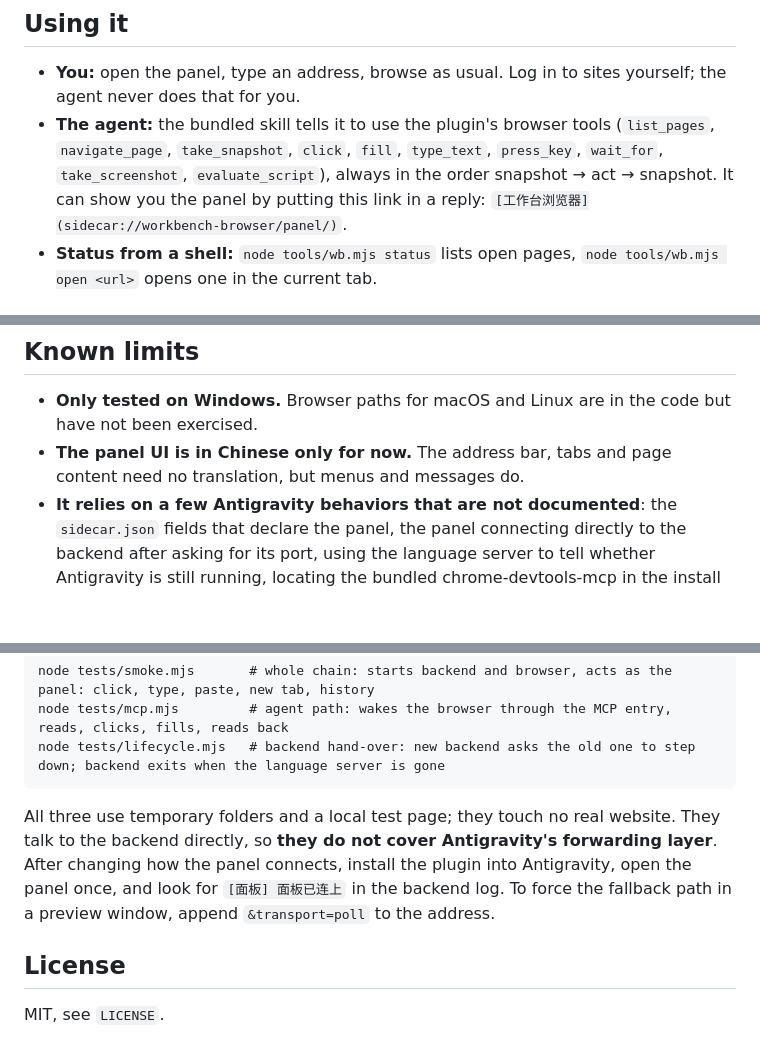
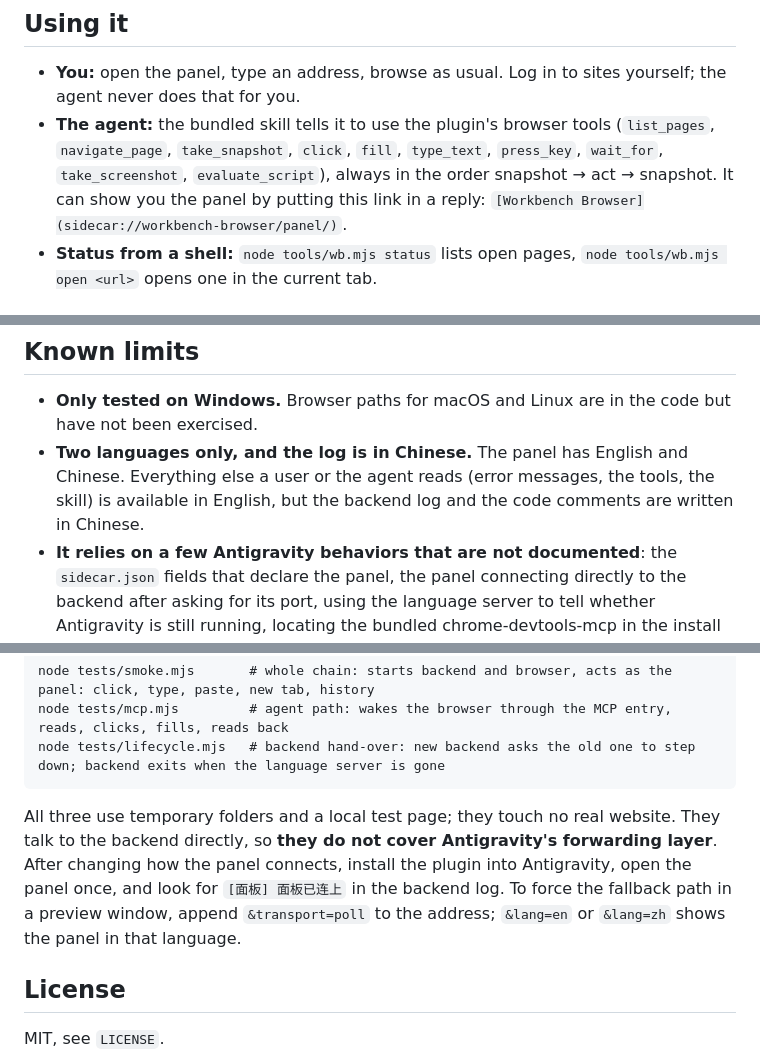
Before and after one commit to sevenshade-lab/workbench-browser, a Markdown page: README.md, 3 parts joined by grey strips. GitHub-like rendering; blank space fills up the shorter version.

````diff
--- a/README.md
+++ b/README.md
@@ -44,7 +45,7 @@ node scripts/install.mjs --apply    # replaces the files and restarts the plugin
 ## Using it
 
 - **You:** open the panel, type an address, browse as usual. Log in to sites yourself; the agent never does that for you.
-- **The agent:** the bundled skill tells it to use the plugin's browser tools (`list_pages`, `navigate_page`, `take_snapshot`, `click`, `fill`, `type_text`, `press_key`, `wait_for`, `take_screenshot`, `evaluate_script`), always in the order snapshot → act → snapshot. It can show you the panel by putting this link in a reply: `[工作台浏览器](sidecar://workbench-browser/panel/)`.
+- **The agent:** the bundled skill tells it to use the plugin's browser tools (`list_pages`, `navigate_page`, `take_snapshot`, `click`, `fill`, `type_text`, `press_key`, `wait_for`, `take_screenshot`, `evaluate_script`), always in the order snapshot → act → snapshot. It can show you the panel by putting this link in a reply: `[Workbench Browser](sidecar://workbench-browser/panel/)`.
 - **Status from a shell:** `node tools/wb.mjs status` lists open pages, `node tools/wb.mjs open <url>` opens one in the current tab.
 
 ## How it works
@@ -71,7 +73,7 @@ panel (sandboxed iframe)  <-- frames / mouse, keyboard -->  plugin backend  <--
 ## Known limits
 
 - **Only tested on Windows.** Browser paths for macOS and Linux are in the code but have not been exercised.
-- **The panel UI is in Chinese only for now.** The address bar, tabs and page content need no translation, but menus and messages do.
+- **Two languages only, and the log is in Chinese.** The panel has English and Chinese. Everything else a user or the agent reads (error messages, the tools, the skill) is available in English, but the backend log and the code comments are written in Chinese.
 - **It relies on a few Antigravity behaviors that are not documented**: the `sidecar.json` fields that declare the panel, the panel connecting directly to the backend after asking for its port, using the language server to tell whether Antigravity is still running, locating the bundled chrome-devtools-mcp in the install folder, and the backend writing `mcp_config.json` into the plugin folder. An Antigravity update may require changes here.
 - **Logins and verification are manual.** Login pages and QR codes display fine in the panel, but some sites refuse headless browsers.
 - The device scale factor is fixed when the browser starts. If the panel moves to a screen with a different scale, the picture is scaled until the next browser start. If the agent wakes the browser before any panel is open, the first panel to connect restarts it once at the panel's scale; tabs are restored by address and unsubmitted form content is lost.
@@ -106,7 +108,7 @@ node tests/mcp.mjs         # agent path: wakes the browser through the MCP entry
 node tests/lifecycle.mjs   # backend hand-over: new backend asks the old one to step down; backend exits when the language server is gone
 ```
 
-All three use temporary folders and a local test page; they touch no real website. They talk to the backend directly, so **they do not cover Antigravity's forwarding layer**. After changing how the panel connects, install the plugin into Antigravity, open the panel once, and look for `[面板] 面板已连上` in the backend log. To force the fallback path in a preview window, append `&transport=poll` to the address.
+All three use temporary folders and a local test page; they touch no real website. They talk to the backend directly, so **they do not cover Antigravity's forwarding layer**. After changing how the panel connects, install the plugin into Antigravity, open the panel once, and look for `[面板] 面板已连上` in the backend log. To force the fallback path in a preview window, append `&transport=poll` to the address; `&lang=en` or `&lang=zh` shows the panel in that language.
 
 ## License
 
````
Also changed, not shown: other parts of README.md (+5 -3 lines), README.zh-CN.md (+7 -6 lines), skills/workbench-browser/SKILL.md (+36 -27 lines), assets/demo.gif, assets/demo.zh-CN.gif (added), 14 other files.
